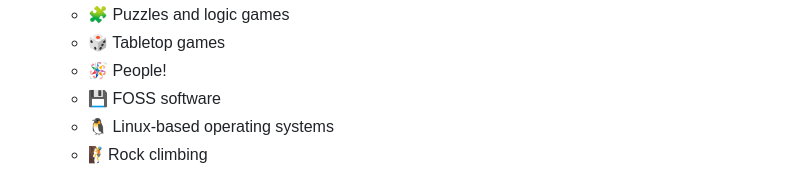
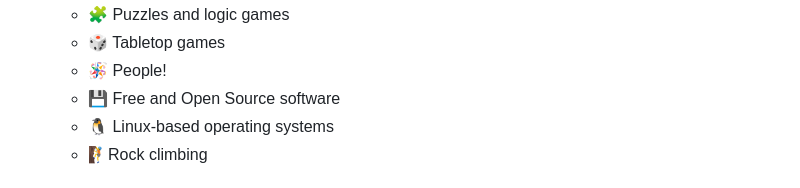
Before and after one commit to olbotta/olbotta.github.io, a Markdown page: pages/home.md, the part around the change. Rendered like a GitHub page.

Commit message:
Auto saved by Logseq

```diff
--- a/pages/home.md
+++ b/pages/home.md
@@ -31,7 +31,7 @@
 	- 🧩 Puzzles and logic games
 	- 🎲 Tabletop games
 	- 🪅 People!
-	- 💾 FOSS software
+	- 💾 Free and Open Source software
 	- 🐧 Linux-based operating systems
 	- 🧗Rock climbing
 - # 📨 contact me
```
